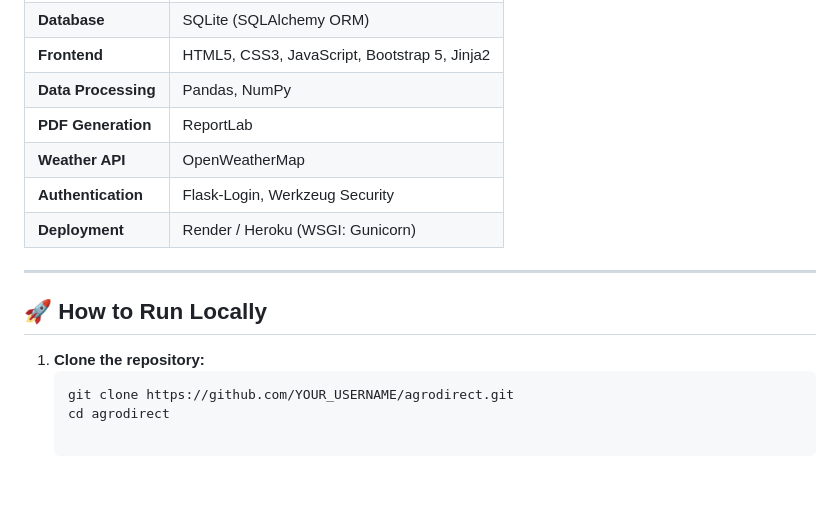
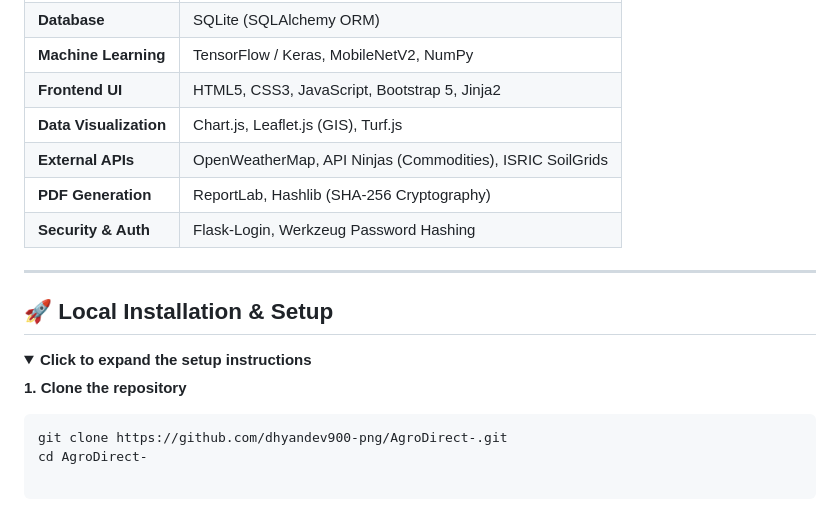
Before and after one commit to dhyandev900-png/AgroDirect-, a Markdown page: README.md, the part around one of its changes. GitHub-like rendering; folded sections open; blank space fills up the shorter version.

````diff
--- a/README.md
+++ b/README.md
@@ -52,16 +69,19 @@ This project is developed as an MCA 12-Credit Capstone Project at **PES Universi
 | **Database** | SQLite (SQLAlchemy ORM) |
-| **Frontend** | HTML5, CSS3, JavaScript, Bootstrap 5, Jinja2 |
-| **Data Processing** | Pandas, NumPy |
-| **PDF Generation** | ReportLab |
-| **Weather API** | OpenWeatherMap |
-| **Authentication** | Flask-Login, Werkzeug Security |
-| **Deployment** | Render / Heroku (WSGI: Gunicorn) |
+| **Machine Learning** | TensorFlow / Keras, MobileNetV2, NumPy |
+| **Frontend UI** | HTML5, CSS3, JavaScript, Bootstrap 5, Jinja2 |
+| **Data Visualization** | Chart.js, Leaflet.js (GIS), Turf.js |
+| **External APIs** | OpenWeatherMap, API Ninjas (Commodities), ISRIC SoilGrids |
+| **PDF Generation** | ReportLab, Hashlib (SHA-256 Cryptography) |
+| **Security & Auth** | Flask-Login, Werkzeug Password Hashing |
 
 ---
 
-## 🚀 How to Run Locally
+## 🚀 Local Installation & Setup
 
-1. **Clone the repository:**
-   ```bash
-   git clone https://github.com/YOUR_USERNAME/agrodirect.git
-   cd agrodirect
+<details>
+<summary><b>Click to expand the setup instructions</b></summary>
+
+**1. Clone the repository**
+```bash
+git clone https://github.com/dhyandev900-png/AgroDirect-.git
+cd AgroDirect-
````
Also changed, not shown: other parts of README.md (+51 -34 lines).
